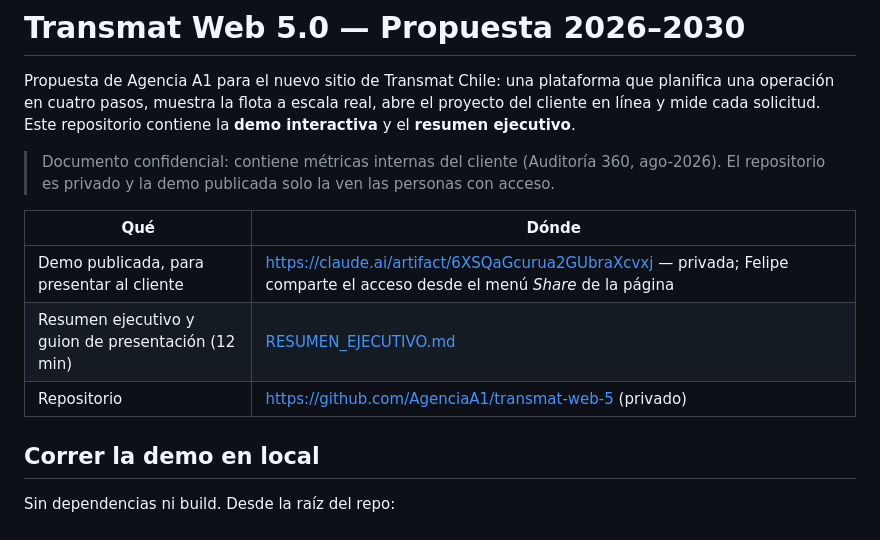
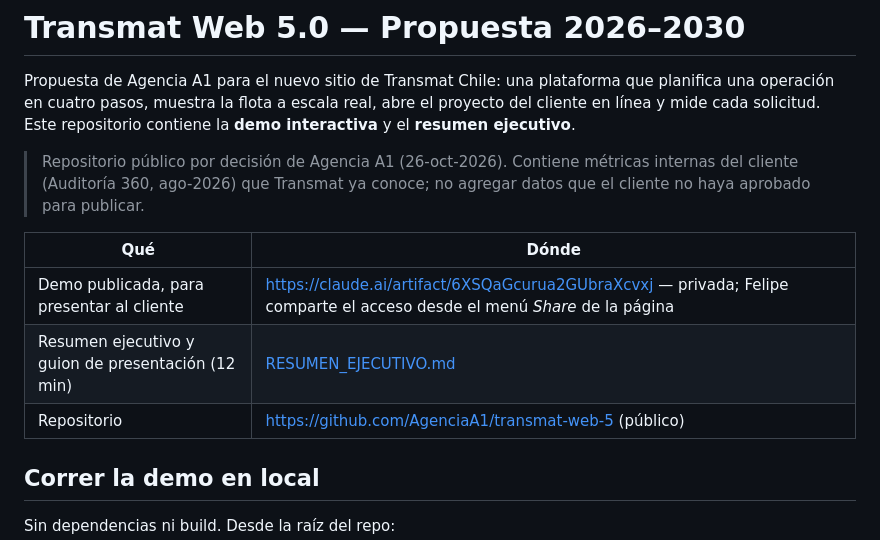
Before and after one commit to AgenciaA1/transmat-web-5, a Markdown page: README.md, the part around the change. Rendered like a GitHub page.

Commit message:
README: el repositorio pasa a ser público
Decisión de Felipe (26-oct-2026): publicar el repo en GitHub y desplegar la
demo en el Cloudflare de la agencia, como el resto de los proyectos.

Co-Authored-By: Claude Fable 5.1 <noreply@anthropic.com>

```diff
--- a/README.md
+++ b/README.md
@@ -4,14 +4,15 @@ Propuesta de Agencia A1 para el nuevo sitio de Transmat Chile: una plataforma qu
 operación en cuatro pasos, muestra la flota a escala real, abre el proyecto del cliente en línea y
 mide cada solicitud. Este repositorio contiene la **demo interactiva** y el **resumen ejecutivo**.
 
-> Documento confidencial: contiene métricas internas del cliente (Auditoría 360, ago-2026).
-> El repositorio es privado y la demo publicada solo la ven las personas con acceso.
+> Repositorio público por decisión de Agencia A1 (26-oct-2026). Contiene métricas internas del
+> cliente (Auditoría 360, ago-2026) que Transmat ya conoce; no agregar datos que el cliente no haya
+> aprobado para publicar.
 
 | Qué | Dónde |
 |---|---|
 | Demo publicada, para presentar al cliente | <https://claude.ai/artifact/6XSQaGcurua2GUbraXcvxj> — privada; Felipe comparte el acceso desde el menú *Share* de la página |
 | Resumen ejecutivo y guion de presentación (12 min) | [RESUMEN_EJECUTIVO.md](RESUMEN_EJECUTIVO.md) |
-| Repositorio | <https://github.com/AgenciaA1/transmat-web-5> (privado) |
+| Repositorio | <https://github.com/AgenciaA1/transmat-web-5> (público) |
 
 ## Correr la demo en local
 
```
